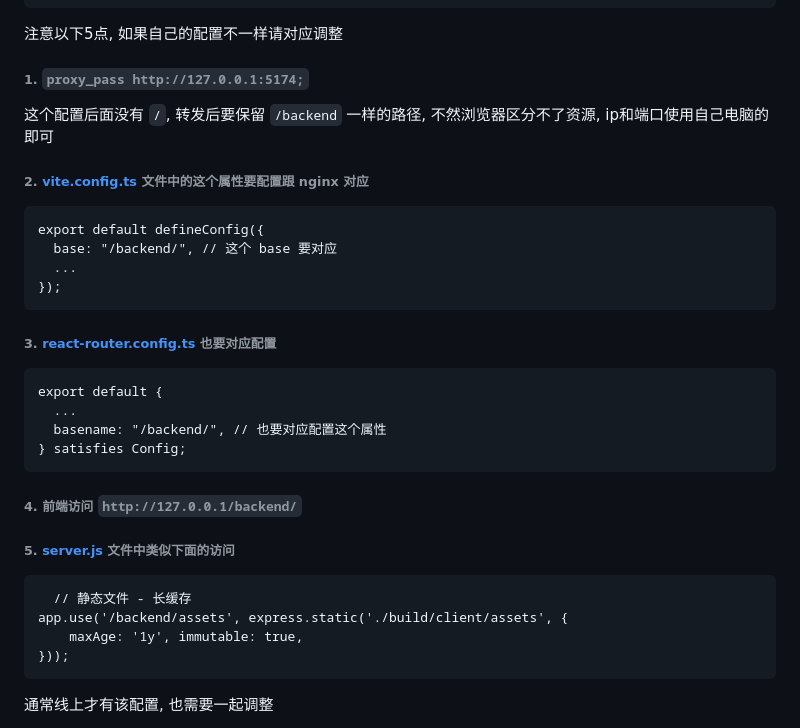
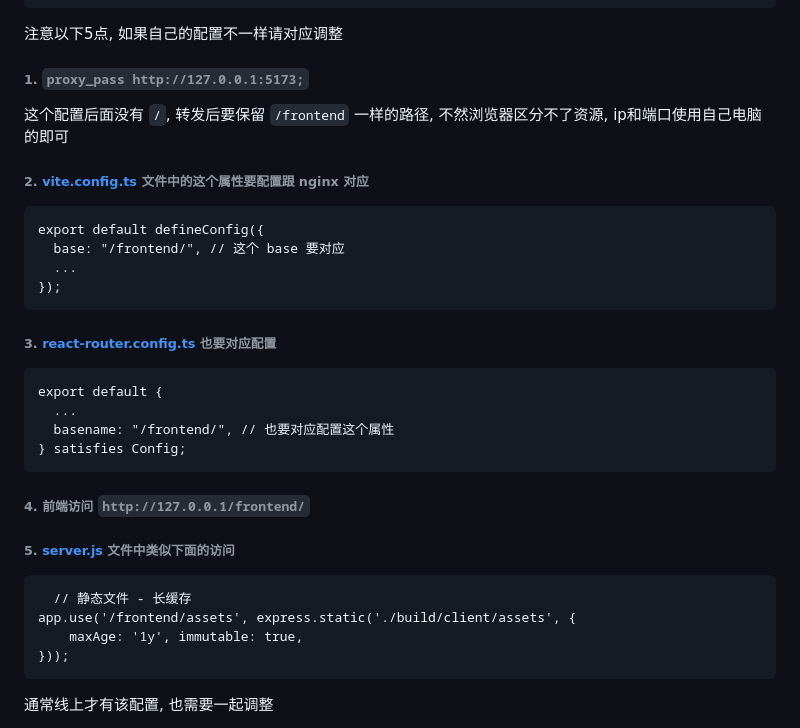
Before and after one commit to open-education/open-tiku, a Markdown page: README.md, the part around the change. Rendered like a GitHub page.

Commit message:
md文档更改

````diff
--- a/README.md
+++ b/README.md
@@ -69,15 +69,15 @@ server {
 ```
 注意以下5点, 如果自己的配置不一样请对应调整
 
-###### 1. `proxy_pass http://127.0.0.1:5174;`
+###### 1. `proxy_pass http://127.0.0.1:5173;`
 
-这个配置后面没有 `/`, 转发后要保留 `/backend` 一样的路径, 不然浏览器区分不了资源, ip和端口使用自己电脑的即可
+这个配置后面没有 `/`, 转发后要保留 `/frontend` 一样的路径, 不然浏览器区分不了资源, ip和端口使用自己电脑的即可
 
 ###### 2. [vite.config.ts](vite.config.ts) 文件中的这个属性要配置跟 nginx 对应
 
 ```
 export default defineConfig({
-  base: "/backend/", // 这个 base 要对应
+  base: "/frontend/", // 这个 base 要对应
   ...
 });
 ```
@@ -87,17 +87,17 @@ export default defineConfig({
 ```
 export default {
   ...
-  basename: "/backend/", // 也要对应配置这个属性
+  basename: "/frontend/", // 也要对应配置这个属性
 } satisfies Config;
 ```
 
-###### 4. 前端访问 `http://127.0.0.1/backend/`
+###### 4. 前端访问 `http://127.0.0.1/frontend/`
 
 ###### 5. [server.js](server.js) 文件中类似下面的访问
 
 ```
   // 静态文件 - 长缓存
-app.use('/backend/assets', express.static('./build/client/assets', {
+app.use('/frontend/assets', express.static('./build/client/assets', {
     maxAge: '1y', immutable: true,
 }));
 ```
````
